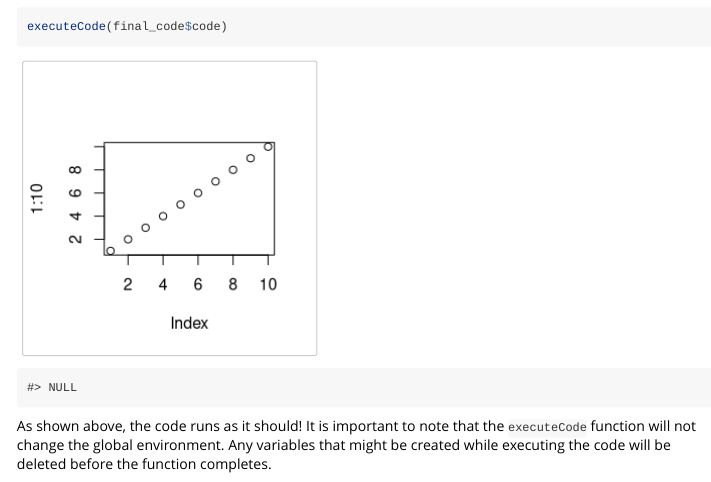
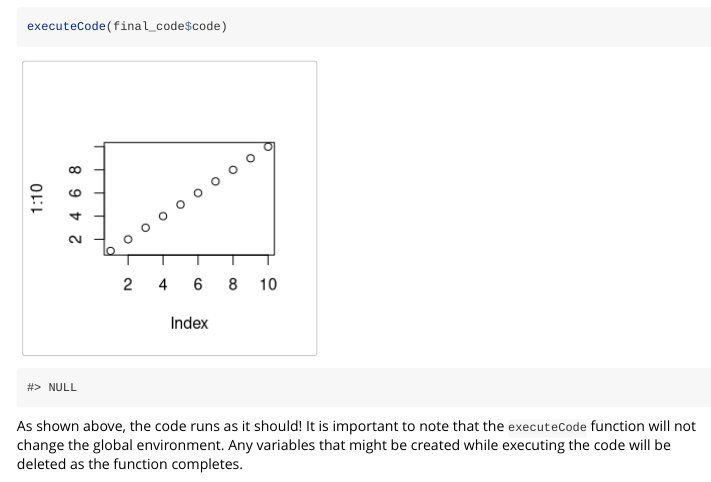
Before and after one commit to BIMSBbioinfo/mergen, an R Markdown document (vignettes/mergen.Rmd): the page in a window 1100 px wide, from 4070 px down. Rendered offline with R 4.5, knitr and Pandoc, with nearby package versions.

Commit message:
expl added

````diff
--- a/vignettes/mergen.Rmd
+++ b/vignettes/mergen.Rmd
@@ -122,4 +122,4 @@ mergen features functions that make it easy for the user to run the code returne
 ```{r}
 executeCode(final_code$code)
 ```
-As shown above, the code runs as it should! It is important to note that the `executeCode` function will not change the global environment. Any variables that might be created while executing the code will be deleted before the function completes.
+As shown above, the code runs as it should! It is important to note that the `executeCode` function will not change the global environment. Any variables that might be created while executing the code will be deleted as the function completes.
````
